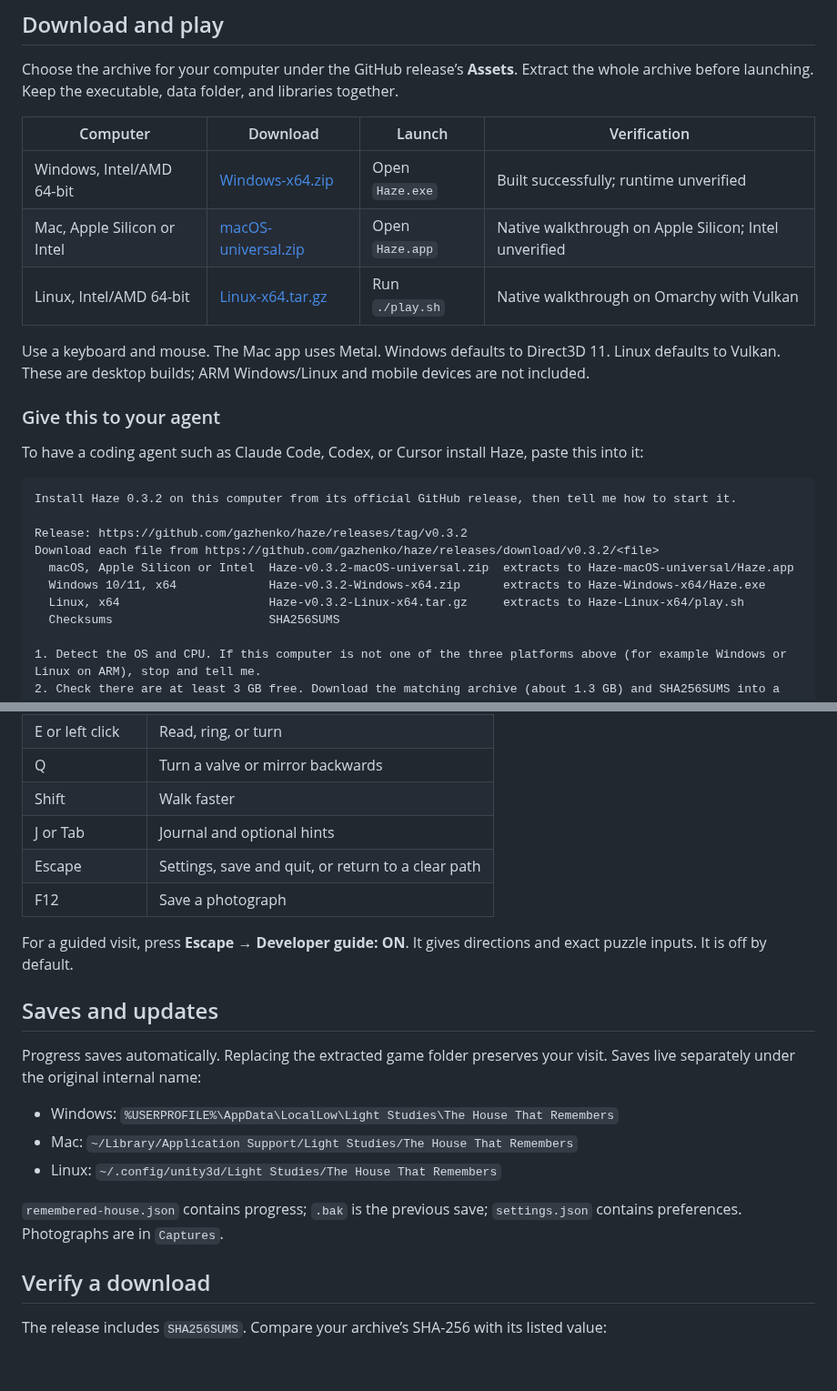
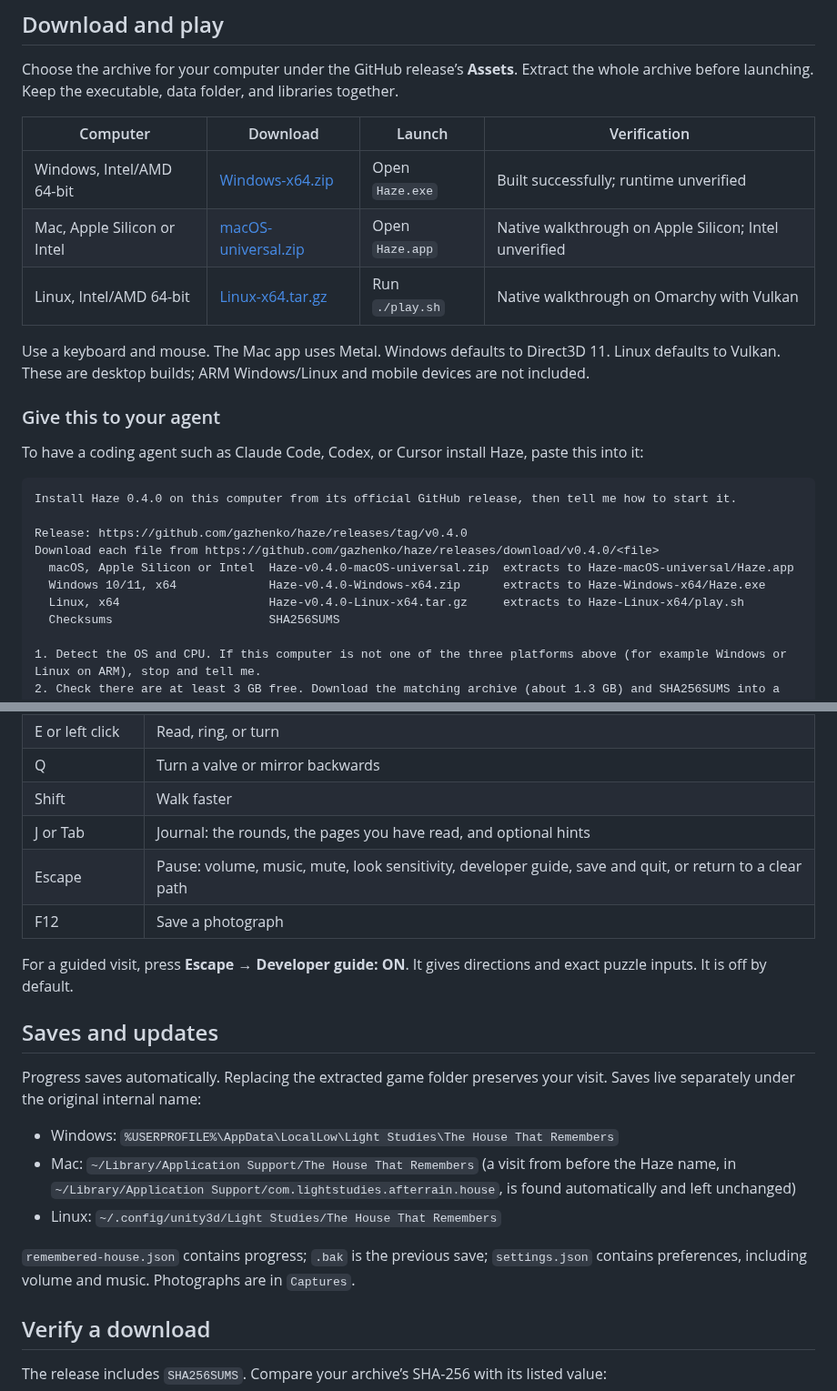
Before and after one commit to gazhenko/haze, a Markdown page: README.md, 2 parts joined by grey strips. Shown at 91% size. Drawn GitHub-style; blank space fills up the shorter version.

````diff
--- a/README.md
+++ b/README.md
@@ -51,13 +59,13 @@ Use a keyboard and mouse. The Mac app uses Metal. Windows defaults to Direct3D 1
 To have a coding agent such as Claude Code, Codex, or Cursor install Haze, paste this into it:
 
 ```text
-Install Haze 0.3.2 on this computer from its official GitHub release, then tell me how to start it.
+Install Haze 0.4.0 on this computer from its official GitHub release, then tell me how to start it.
 
-Release: https://github.com/gazhenko/haze/releases/tag/v0.3.2
-Download each file from https://github.com/gazhenko/haze/releases/download/v0.3.2/<file>
-  macOS, Apple Silicon or Intel  Haze-v0.3.2-macOS-universal.zip  extracts to Haze-macOS-universal/Haze.app
-  Windows 10/11, x64             Haze-v0.3.2-Windows-x64.zip      extracts to Haze-Windows-x64/Haze.exe
-  Linux, x64                     Haze-v0.3.2-Linux-x64.tar.gz     extracts to Haze-Linux-x64/play.sh
+Release: https://github.com/gazhenko/haze/releases/tag/v0.4.0
+Download each file from https://github.com/gazhenko/haze/releases/download/v0.4.0/<file>
+  macOS, Apple Silicon or Intel  Haze-v0.4.0-macOS-universal.zip  extracts to Haze-macOS-universal/Haze.app
+  Windows 10/11, x64             Haze-v0.4.0-Windows-x64.zip      extracts to Haze-Windows-x64/Haze.exe
+  Linux, x64                     Haze-v0.4.0-Linux-x64.tar.gz     extracts to Haze-Linux-x64/play.sh
   Checksums                      SHA256SUMS
 
 1. Detect the OS and CPU. If this computer is not one of the three platforms above (for example Windows or Linux on ARM), stop and tell me.
@@ -94,8 +102,8 @@ Extract with your archive manager or `tar -xzf Haze-*-Linux-x64.tar.gz`. Open th
 | E or left click | Read, ring, or turn |
 | Q | Turn a valve or mirror backwards |
 | Shift | Walk faster |
-| J or Tab | Journal and optional hints |
-| Escape | Settings, save and quit, or return to a clear path |
+| J or Tab | Journal: the rounds, the pages you have read, and optional hints |
+| Escape | Pause: volume, music, mute, look sensitivity, developer guide, save and quit, or return to a clear path |
 | F12 | Save a photograph |
 
 For a guided visit, press **Escape → Developer guide: ON**. It gives directions and exact puzzle inputs. It is off by default.
@@ -105,10 +113,10 @@ For a guided visit, press **Escape → Developer guide: ON**. It gives direction
 Progress saves automatically. Replacing the extracted game folder preserves your visit. Saves live separately under the original internal name:
 
 - Windows: `%USERPROFILE%\AppData\LocalLow\Light Studies\The House That Remembers`
-- Mac: `~/Library/Application Support/Light Studies/The House That Remembers`
+- Mac: `~/Library/Application Support/The House That Remembers` (a visit from before the Haze name, in `~/Library/Application Support/com.lightstudies.afterrain.house`, is found automatically and left unchanged)
 - Linux: `~/.config/unity3d/Light Studies/The House That Remembers`
 
-`remembered-house.json` contains progress; `.bak` is the previous save; `settings.json` contains preferences. Photographs are in `Captures`.
+`remembered-house.json` contains progress; `.bak` is the previous save; `settings.json` contains preferences, including volume and music. Photographs are in `Captures`.
 
 ## Verify a download
 
````
Also changed, not shown: other parts of README.md (+22 -12 lines), VALIDATION.md (+19 -14 lines), images/letter.png (added), 4 other files.
